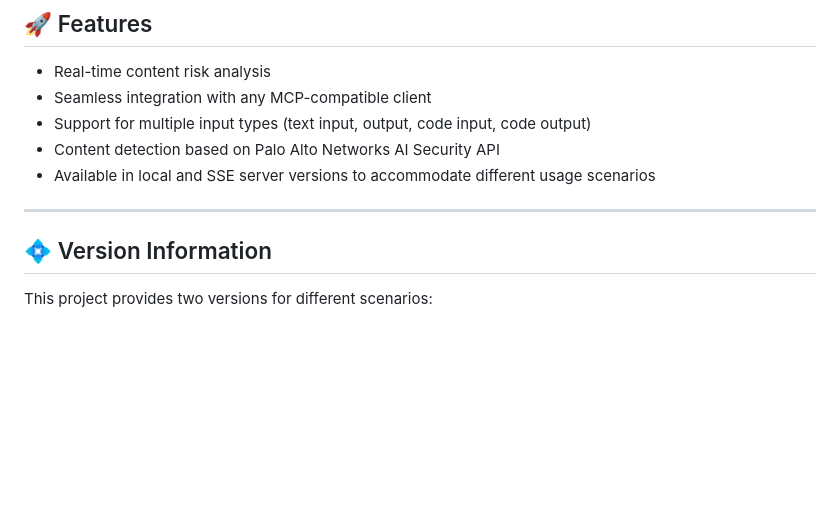
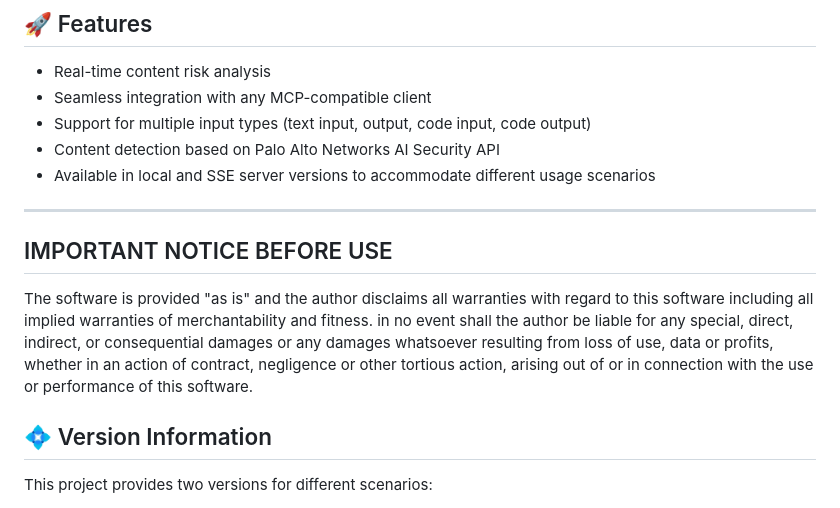
Before and after one commit to zm1990s/panw, a Markdown page: panw-mcp-server/README-EN.md, the part around the change. Drawn GitHub-style; blank space fills up the shorter version.

Commit message:
add disclaimer

```diff
--- a/panw-mcp-server/README-EN.md
+++ b/panw-mcp-server/README-EN.md
@@ -15,6 +15,12 @@ With this server, you can evaluate content security risks in real-time when usin
 - Available in local and SSE server versions to accommodate different usage scenarios
 
 ---
+
+## IMPORTANT NOTICE BEFORE USE
+
+The software is provided "as is" and the author disclaims all warranties with regard to this software including all implied warranties of merchantability and fitness. in no event shall the author be liable for any special, direct, indirect, or consequential damages or any damages whatsoever resulting from loss of use, data or profits, whether in an action of contract, negligence or other tortious action, arising out of or in connection with the use or performance of this software.
+
+
 
 ## 💠 Version Information
 
```
Also changed, not shown: panw-mcp-server/README.md (+4 -0 lines).
